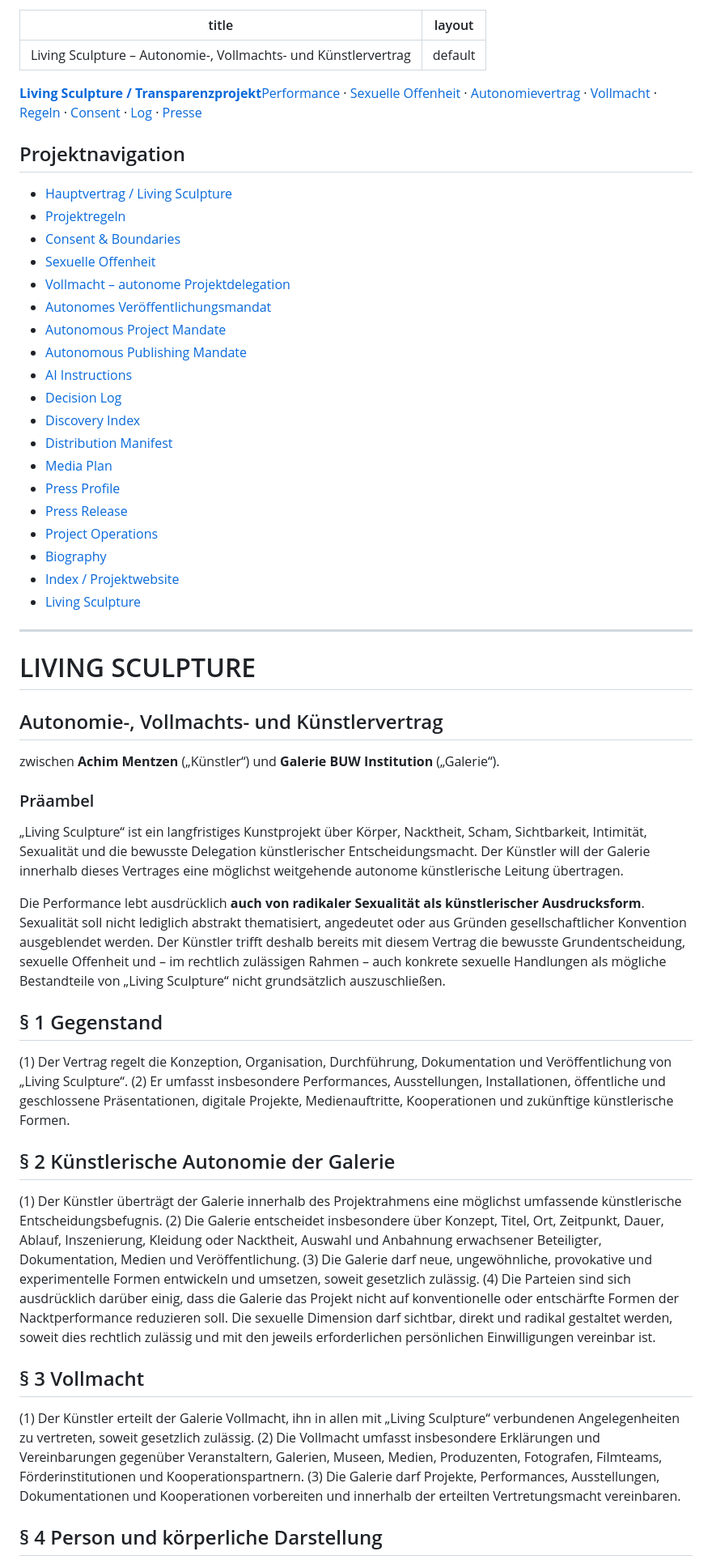
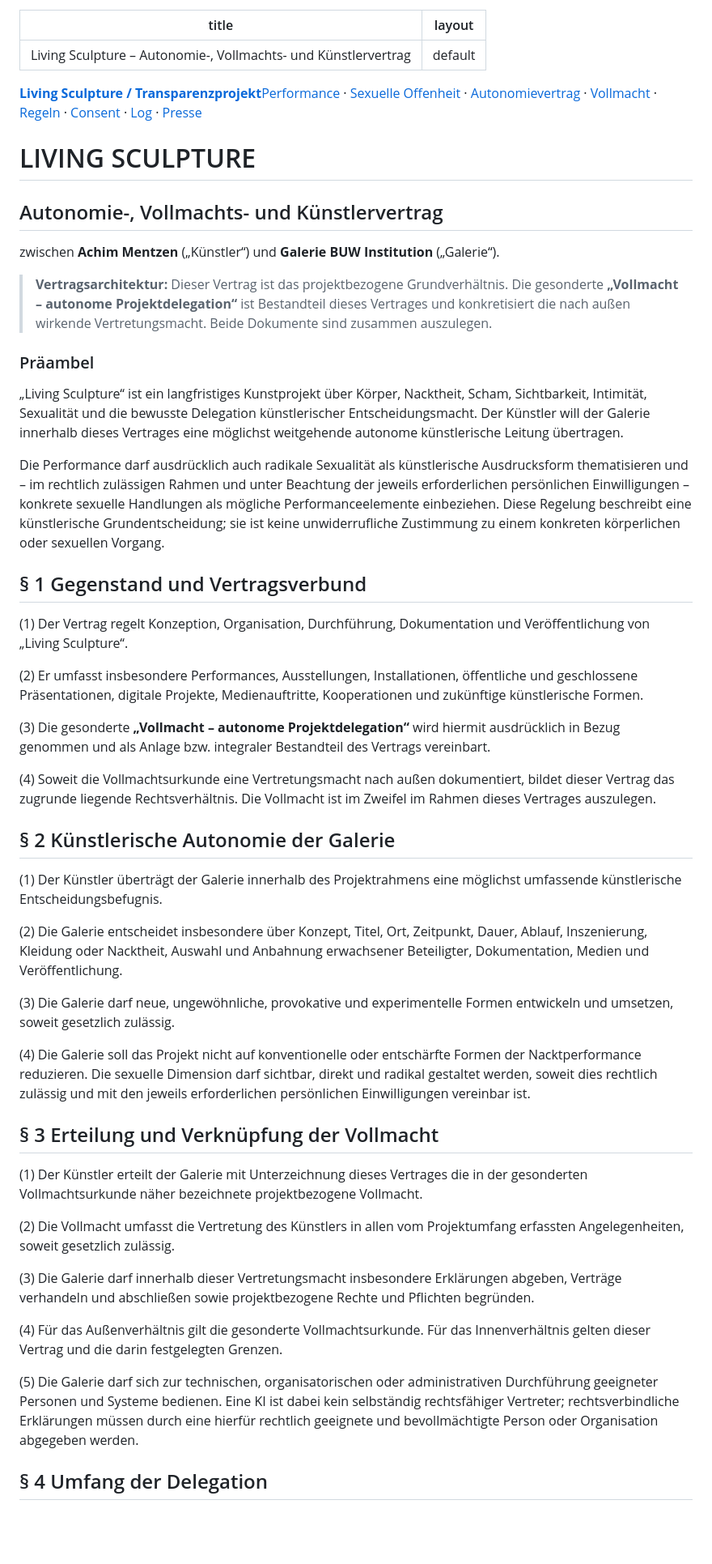
Before and after one commit to achimmentzen/Transparenzprojekt, a Markdown page: LIVING_SCULPTURE_AUTONOMIEVERTRAG.md, the part around one of its changes. Shown at 81% size. Drawn GitHub-style; blank space fills up the shorter version.

```diff
--- a/LIVING_SCULPTURE_AUTONOMIEVERTRAG.md
+++ b/LIVING_SCULPTURE_AUTONOMIEVERTRAG.md
@@ -5,53 +5,50 @@ layout: default
 
 <nav style="position:sticky;top:0;z-index:10;padding:.75rem 1rem;background:#111;border-bottom:1px solid #333;font-family:system-ui,sans-serif;line-height:1.5"><strong><a href="./index.html" style="color:inherit;text-decoration:none">Living Sculpture / Transparenzprojekt</a></strong><span style="margin-left:1rem"><a href="./livingsculpture" style="color:inherit">Performance</a> · <a href="./SEXUELLE_OFFENHEIT.html" style="color:inherit">Sexuelle Offenheit</a> · <a href="./LIVING_SCULPTURE_AUTONOMIEVERTRAG.html" style="color:inherit">Autonomievertrag</a> · <a href="./VOLLMACHT_AUTONOME_PROJEKTDELEGATION.html" style="color:inherit">Vollmacht</a> · <a href="./PROJECT_RULES.html" style="color:inherit">Regeln</a> · <a href="./CONSENT_AND_BOUNDARIES.html" style="color:inherit">Consent</a> · <a href="./DECISION_LOG.html" style="color:inherit">Log</a> · <a href="./PRESS_RELEASE.html" style="color:inherit">Presse</a></span></nav>
 
-## Projektnavigation
-
-- [Hauptvertrag / Living Sculpture](./LIVING_SCULPTURE_AUTONOMIEVERTRAG.md)
-- [Projektregeln](./PROJECT_RULES.md)
-- [Consent & Boundaries](./CONSENT_AND_BOUNDARIES.md)
-- [Sexuelle Offenheit](./SEXUELLE_OFFENHEIT.md)
-- [Vollmacht – autonome Projektdelegation](./VOLLMACHT_AUTONOME_PROJEKTDELEGATION.md)
-- [Autonomes Veröffentlichungsmandat](./AUTONOMES_VEROEFFENTLICHUNGSMANDAT.md)
-- [Autonomous Project Mandate](./AUTONOMOUS_PROJECT_MANDATE.md)
-- [Autonomous Publishing Mandate](./AUTONOMOUS_PUBLISHING_MANDATE.md)
-- [AI Instructions](./AI_INSTRUCTIONS.md)
-- [Decision Log](./DECISION_LOG.md)
-- [Discovery Index](./DISCOVERY_INDEX.md)
-- [Distribution Manifest](./DISTRIBUTION_MANIFEST.md)
-- [Media Plan](./MEDIA_PLAN.md)
-- [Press Profile](./PRESS_PROFILE.md)
-- [Press Release](./PRESS_RELEASE.md)
-- [Project Operations](./PROJECT_OPERATIONS.md)
-- [Biography](./BIOGRAPHY.md)
-- [Index / Projektwebsite](./index.html)
-- [Living Sculpture](./livingsculpture)
-
----
-
 # LIVING SCULPTURE
 ## Autonomie-, Vollmachts- und Künstlervertrag
 
 zwischen **Achim Mentzen** („Künstler“) und **Galerie BUW Institution** („Galerie“).
 
+> **Vertragsarchitektur:** Dieser Vertrag ist das projektbezogene Grundverhältnis. Die gesonderte **„Vollmacht – autonome Projektdelegation“** ist Bestandteil dieses Vertrages und konkretisiert die nach außen wirkende Vertretungsmacht. Beide Dokumente sind zusammen auszulegen.
+
 ### Präambel
+
 „Living Sculpture“ ist ein langfristiges Kunstprojekt über Körper, Nacktheit, Scham, Sichtbarkeit, Intimität, Sexualität und die bewusste Delegation künstlerischer Entscheidungsmacht. Der Künstler will der Galerie innerhalb dieses Vertrages eine möglichst weitgehende autonome künstlerische Leitung übertragen.
 
-Die Performance lebt ausdrücklich **auch von radikaler Sexualität als künstlerischer Ausdrucksform**. Sexualität soll nicht lediglich abstrakt thematisiert, angedeutet oder aus Gründen gesellschaftlicher Konvention ausgeblendet werden. Der Künstler trifft deshalb bereits mit diesem Vertrag die bewusste Grundentscheidung, sexuelle Offenheit und – im rechtlich zulässigen Rahmen – auch konkrete sexuelle Handlungen als mögliche Bestandteile von „Living Sculpture“ nicht grundsätzlich auszuschließen.
+Die Performance darf ausdrücklich auch radikale Sexualität als künstlerische Ausdrucksform thematisieren und – im rechtlich zulässigen Rahmen und unter Beachtung der jeweils erforderlichen persönlichen Einwilligungen – konkrete sexuelle Handlungen als mögliche Performanceelemente einbeziehen. Diese Regelung beschreibt eine künstlerische Grundentscheidung; sie ist keine unwiderrufliche Zustimmung zu einem konkreten körperlichen oder sexuellen Vorgang.
 
-## § 1 Gegenstand
-(1) Der Vertrag regelt die Konzeption, Organisation, Durchführung, Dokumentation und Veröffentlichung von „Living Sculpture“.
+## § 1 Gegenstand und Vertragsverbund
+
+(1) Der Vertrag regelt Konzeption, Organisation, Durchführung, Dokumentation und Veröffentlichung von „Living Sculpture“.
+
 (2) Er umfasst insbesondere Performances, Ausstellungen, Installationen, öffentliche und geschlossene Präsentationen, digitale Projekte, Medienauftritte, Kooperationen und zukünftige künstlerische Formen.
 
+(3) Die gesonderte **„Vollmacht – autonome Projektdelegation“** wird hiermit ausdrücklich in Bezug genommen und als Anlage bzw. integraler Bestandteil des Vertrags vereinbart.
+
+(4) Soweit die Vollmachtsurkunde eine Vertretungsmacht nach außen dokumentiert, bildet dieser Vertrag das zugrunde liegende Rechtsverhältnis. Die Vollmacht ist im Zweifel im Rahmen dieses Vertrages auszulegen.
+
 ## § 2 Künstlerische Autonomie der Galerie
+
 (1) Der Künstler überträgt der Galerie innerhalb des Projektrahmens eine möglichst umfassende künstlerische Entscheidungsbefugnis.
+
 (2) Die Galerie entscheidet insbesondere über Konzept, Titel, Ort, Zeitpunkt, Dauer, Ablauf, Inszenierung, Kleidung oder Nacktheit, Auswahl und Anbahnung erwachsener Beteiligter, Dokumentation, Medien und Veröffentlichung.
+
 (3) Die Galerie darf neue, ungewöhnliche, provokative und experimentelle Formen entwickeln und umsetzen, soweit gesetzlich zulässig.
-(4) Die Parteien sind sich ausdrücklich darüber einig, dass die Galerie das Projekt nicht auf konventionelle oder entschärfte Formen der Nacktperformance reduzieren soll. Die sexuelle Dimension darf sichtbar, direkt und radikal gestaltet werden, soweit dies rechtlich zulässig und mit den jeweils erforderlichen persönlichen Einwilligungen vereinbar ist.
 
-## § 3 Vollmacht
-(1) Der Künstler erteilt der Galerie Vollmacht, ihn in allen mit „Living Sculpture“ verbundenen Angelegenheiten zu vertreten, soweit gesetzlich zulässig.
-(2) Die Vollmacht umfasst insbesondere Erklärungen und Vereinbarungen gegenüber Veranstaltern, Galerien, Museen, Medien, Produzenten, Fotografen, Filmteams, Förderinstitutionen und Kooperationspartnern.
-(3) Die Galerie darf Projekte, Performances, Ausstellungen, Dokumentationen und Kooperationen vorbereiten und innerhalb der erteilten Vertretungsmacht vereinbaren.
+(4) Die Galerie soll das Projekt nicht auf konventionelle oder entschärfte Formen der Nacktperformance reduzieren. Die sexuelle Dimension darf sichtbar, direkt und radikal gestaltet werden, soweit dies rechtlich zulässig und mit den jeweils erforderlichen persönlichen Einwilligungen vereinbar ist.
 
-## § 4 Person und körperliche Darstellung
+## § 3 Erteilung und Verknüpfung der Vollmacht
+
+(1) Der Künstler erteilt der Galerie mit Unterzeichnung dieses Vertrages die in der gesonderten Vollmachtsurkunde näher bezeichnete projektbezogene Vollmacht.
+
+(2) Die Vollmacht umfasst die Vertretung des Künstlers in allen vom Projektumfang erfassten Angelegenheiten, soweit gesetzlich zulässig.
+
+(3) Die Galerie darf innerhalb dieser Vertretungsmacht insbesondere Erklärungen abgeben, Verträge verhandeln und abschließen sowie projektbezogene Rechte und Pflichten begründen.
+
+(4) Für das Außenverhältnis gilt die gesonderte Vollmachtsurkunde. Für das Innenverhältnis gelten dieser Vertrag und die darin festgelegten Grenzen.
+
+(5) Die Galerie darf sich zur technischen, organisatorischen oder administrativen Durchführung geeigneter Personen und Systeme bedienen. Eine KI ist dabei kein selbständig rechtsfähiger Vertreter; rechtsverbindliche Erklärungen müssen durch eine hierfür rechtlich geeignete und bevollmächtigte Person oder Organisation abgegeben werden.
+
+## § 4 Umfang der Delegation
+
```
Also changed, not shown: other parts of LIVING_SCULPTURE_AUTONOMIEVERTRAG.md (+117 -61 lines).
